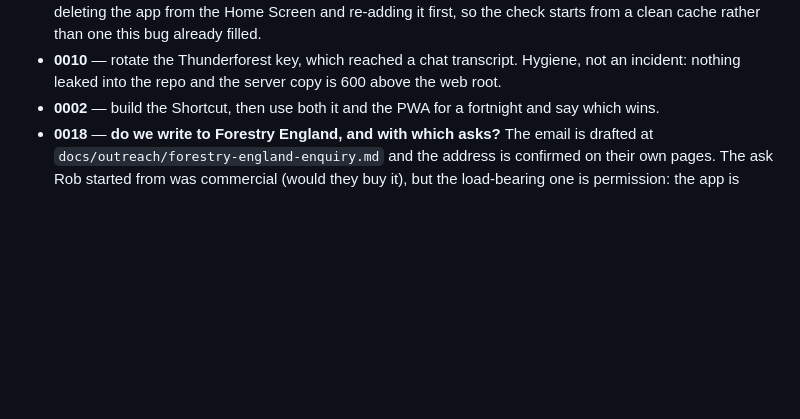
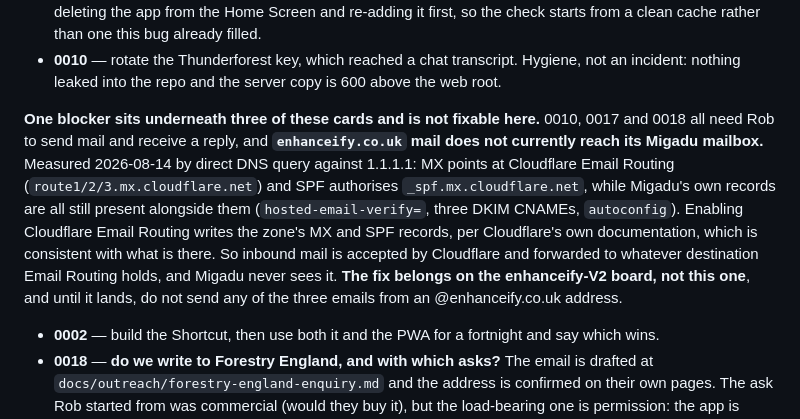
Before and after one commit to RobertLCraig/NearestForest, a Markdown page: docs/HANDOVER.md, the part around the change. GitHub-like rendering; blank space fills up the shorter version.

Commit message:
board: name the real blocker under 0010, and it reaches 0017 and 0018 too
Rob reported that 0010 is stuck behind enhanceify.co.uk mail rather than behind
Thunderforest, so the recheck date on that card was measuring the wrong thing.

Diagnosed by direct DNS query against 1.1.1.1 on 2026-08-14. The domain is in a
half-migrated state: MX points at Cloudflare Email Routing
(route1/2/3.mx.cloudflare.net) and SPF authorises _spf.mx.cloudflare.net, while
every Migadu artefact is still sitting beside them, the hosted-email-verify TXT,
all three DKIM CNAMEs and the autoconfig CNAME. Cloudflare documents that enabling
Email Routing writes the zone MX and SPF records, which matches what is there. So
inbound mail is accepted by Cloudflare and forwarded, and Migadu never sees it.

That gates three cards, not one. 0010 asks Thunderforest to reply with a key, 0017
asks Natural Resources Wales a licence question, and 0018 asks Forestry England for
permission. All three are worthless if the reply cannot land. 0018 carries the
loudest warning because it was drafted this session with an empty signature.

The fix itself is not this project. It belongs on the enhanceify-V2 board, so this
commit records the dependency and the measurement rather than acting on it.

Co-Authored-By: Claude Opus 5 (1M context) <noreply@anthropic.com>

```diff
--- a/docs/HANDOVER.md
+++ b/docs/HANDOVER.md
@@ -262,6 +262,17 @@ can start immediately. Seven cards need Rob, and they fit in one conversation:
   bug already filled.
 - **0010** — rotate the Thunderforest key, which reached a chat transcript. Hygiene, not an
   incident: nothing leaked into the repo and the server copy is 600 above the web root.
+
+**One blocker sits underneath three of these cards and is not fixable here.** 0010, 0017 and 0018
+all need Rob to send mail and receive a reply, and **`enhanceify.co.uk` mail does not currently
+reach its Migadu mailbox.** Measured 2026-08-14 by direct DNS query against 1.1.1.1: MX points at
+Cloudflare Email Routing (`route1/2/3.mx.cloudflare.net`) and SPF authorises
+`_spf.mx.cloudflare.net`, while Migadu's own records are all still present alongside them
+(`hosted-email-verify=`, three DKIM CNAMEs, `autoconfig`). Enabling Cloudflare Email Routing writes
+the zone's MX and SPF records, per Cloudflare's own documentation, which is consistent with what is
+there. So inbound mail is accepted by Cloudflare and forwarded to whatever destination Email Routing
+holds, and Migadu never sees it. **The fix belongs on the enhanceify-V2 board, not this one**, and
+until it lands, do not send any of the three emails from an @enhanceify.co.uk address.
 - **0002** — build the Shortcut, then use both it and the PWA for a fortnight and say which wins.
 - **0018** — **do we write to Forestry England, and with which asks?** The email is drafted at
   `docs/outreach/forestry-england-enquiry.md` and the address is confirmed on their own pages. The
```
Also changed, not shown: 2 other files.
